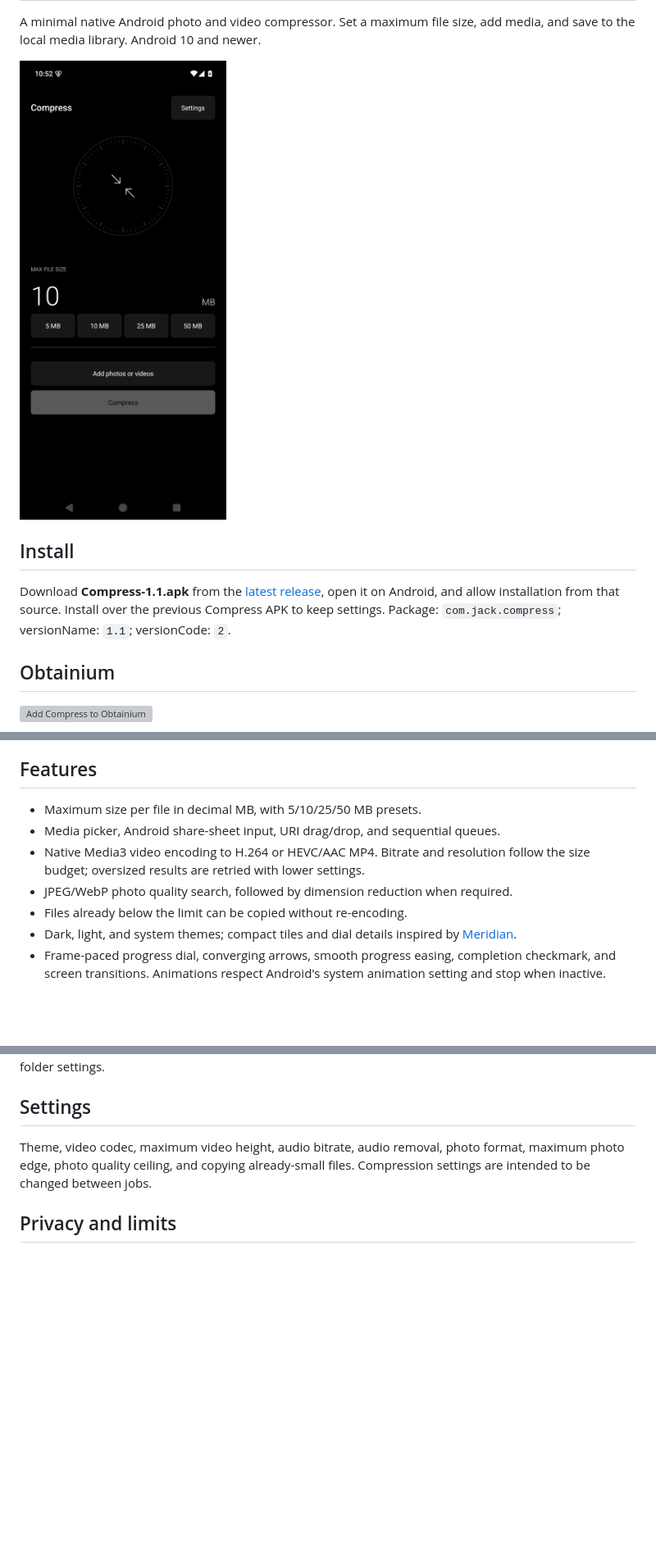
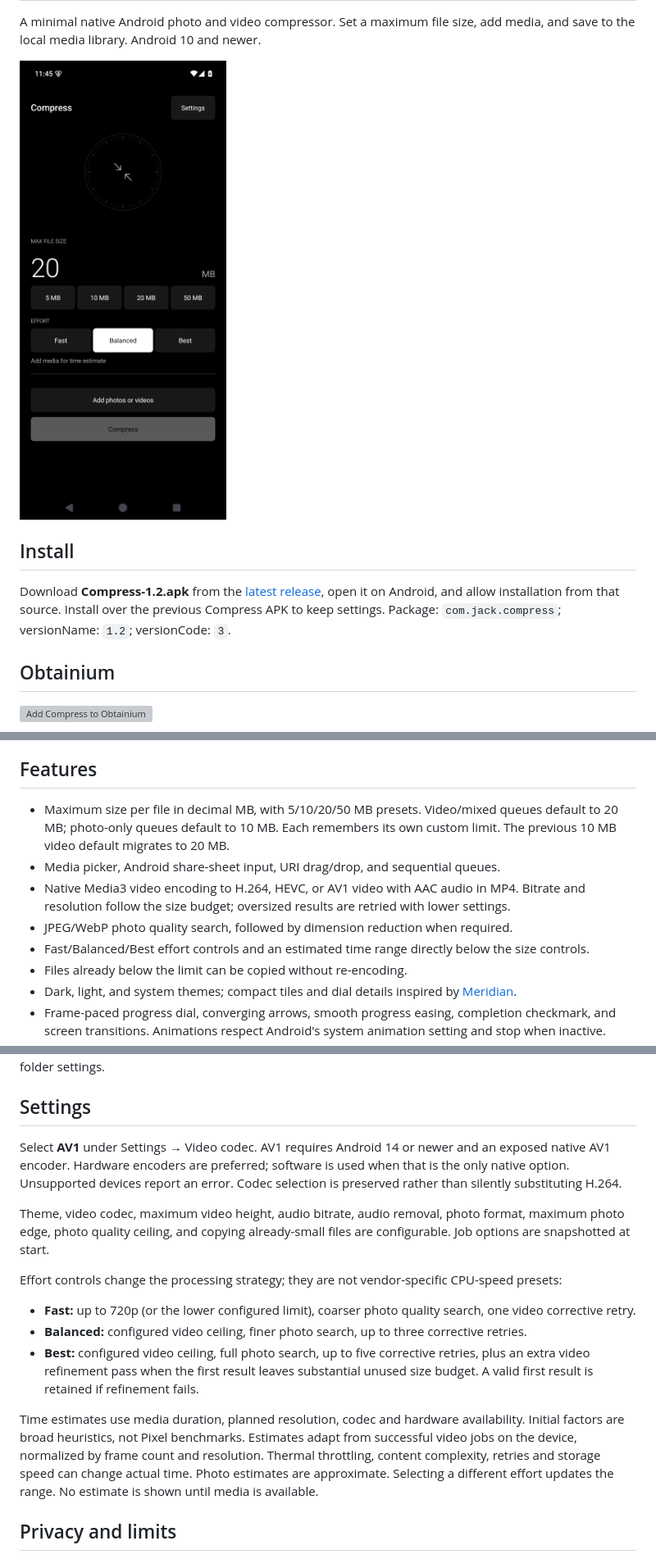
Before and after one commit to JackB-4/compress, a Markdown page: README.md, 3 parts joined by grey strips. Shown at 82% size. Drawn GitHub-style; pictures changed too: docs/home.png; blank space fills up the shorter version; grey boxes are pictures that could not be loaded.

Commit message:
Add AV1 encoding, 20 MB video defaults, and effort estimates

```diff
--- a/README.md
+++ b/README.md
@@ -6,7 +6,7 @@ A minimal native Android photo and video compressor. Set a maximum file size, ad
 
 ## Install
 
-Download **Compress-1.1.apk** from the [latest release](https://github.com/JackB-4/compress/releases/latest), open it on Android, and allow installation from that source. Install over the previous Compress APK to keep settings. Package: `com.jack.compress`; versionName: `1.1`; versionCode: `2`.
+Download **Compress-1.2.apk** from the [latest release](https://github.com/JackB-4/compress/releases/latest), open it on Android, and allow installation from that source. Install over the previous Compress APK to keep settings. Package: `com.jack.compress`; versionName: `1.2`; versionCode: `3`.
 
 ## Obtainium
 
@@ -22,10 +22,11 @@ Use the normal GitHub stable-release defaults. Releases contain one universal AP
 
 ## Features
 
-- Maximum size per file in decimal MB, with 5/10/25/50 MB presets.
+- Maximum size per file in decimal MB, with 5/10/20/50 MB presets. Video/mixed queues default to 20 MB; photo-only queues default to 10 MB. Each remembers its own custom limit. The previous 10 MB video default migrates to 20 MB.
 - Media picker, Android share-sheet input, URI drag/drop, and sequential queues.
-- Native Media3 video encoding to H.264 or HEVC/AAC MP4. Bitrate and resolution follow the size budget; oversized results are retried with lower settings.
+- Native Media3 video encoding to H.264, HEVC, or AV1 video with AAC audio in MP4. Bitrate and resolution follow the size budget; oversized results are retried with lower settings.
 - JPEG/WebP photo quality search, followed by dimension reduction when required.
+- Fast/Balanced/Best effort controls and an estimated time range directly below the size controls.
 - Files already below the limit can be copied without re-encoding.
 - Dark, light, and system themes; compact tiles and dial details inspired by [Meridian](https://github.com/JackB-4/meridian).
 - Frame-paced progress dial, converging arrows, smooth progress easing, completion checkmark, and screen transitions. Animations respect Android's system animation setting and stop when inactive.
@@ -37,7 +38,17 @@ Outputs are published through MediaStore to `Pictures/Compress` and `Movies/Comp
 
 ## Settings
 
-Theme, video codec, maximum video height, audio bitrate, audio removal, photo format, maximum photo edge, photo quality ceiling, and copying already-small files. Compression settings are intended to be changed between jobs.
+Select **AV1** under Settings → Video codec. AV1 requires Android 14 or newer and an exposed native AV1 encoder. Hardware encoders are preferred; software is used when that is the only native option. Unsupported devices report an error. Codec selection is preserved rather than silently substituting H.264.
+
+Theme, video codec, maximum video height, audio bitrate, audio removal, photo format, maximum photo edge, photo quality ceiling, and copying already-small files are configurable. Job options are snapshotted at start.
+
+Effort controls change the processing strategy; they are not vendor-specific CPU-speed presets:
+
+- **Fast:** up to 720p (or the lower configured limit), coarser photo quality search, one video corrective retry.
+- **Balanced:** configured video ceiling, finer photo search, up to three corrective retries.
+- **Best:** configured video ceiling, full photo search, up to five corrective retries, plus an extra video refinement pass when the first result leaves substantial unused size budget. A valid first result is retained if refinement fails.
+
+Time estimates use media duration, planned resolution, codec and hardware availability. Initial factors are broad heuristics, not Pixel benchmarks. Estimates adapt from successful video jobs on the device, normalized by frame count and resolution. Thermal throttling, content complexity, retries and storage speed can change actual time. Photo estimates are approximate. Selecting a different effort updates the range. No estimate is shown until media is available.
 
 ## Privacy and limits
 
```
Also changed, not shown: TESTING.md (+13 -20 lines), release-notes.md (+8 -7 lines), 10 other files.
